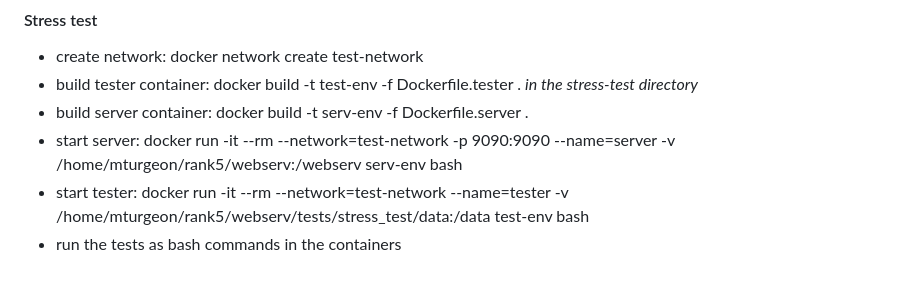
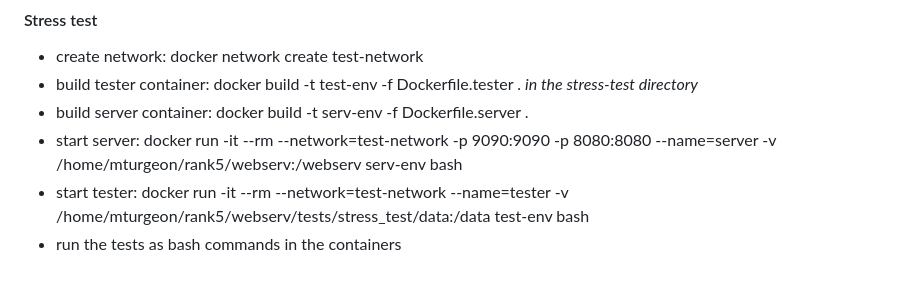
Before and after one commit to tkeereweer/42_webserv, a Markdown page: README.md, the part around the change. Drawn GitHub-style.

Commit message:
small readme change to docker run ports

```diff
--- a/README.md
+++ b/README.md
@@ -110,6 +110,6 @@ implied *LWS
 - create network: docker network create test-network
 - build tester container: docker build -t test-env -f Dockerfile.tester . *in the stress-test directory*
 - build server container: docker build -t serv-env -f Dockerfile.server .
-- start server: docker run -it --rm --network=test-network -p 9090:9090 --name=server -v /home/mturgeon/rank5/webserv:/webserv serv-env bash
+- start server: docker run -it --rm --network=test-network -p 9090:9090 -p 8080:8080 --name=server -v /home/mturgeon/rank5/webserv:/webserv serv-env bash
 - start tester: docker run -it --rm --network=test-network --name=tester -v /home/mturgeon/rank5/webserv/tests/stress_test/data:/data test-env bash
 - run the tests as bash commands in the containers
```
